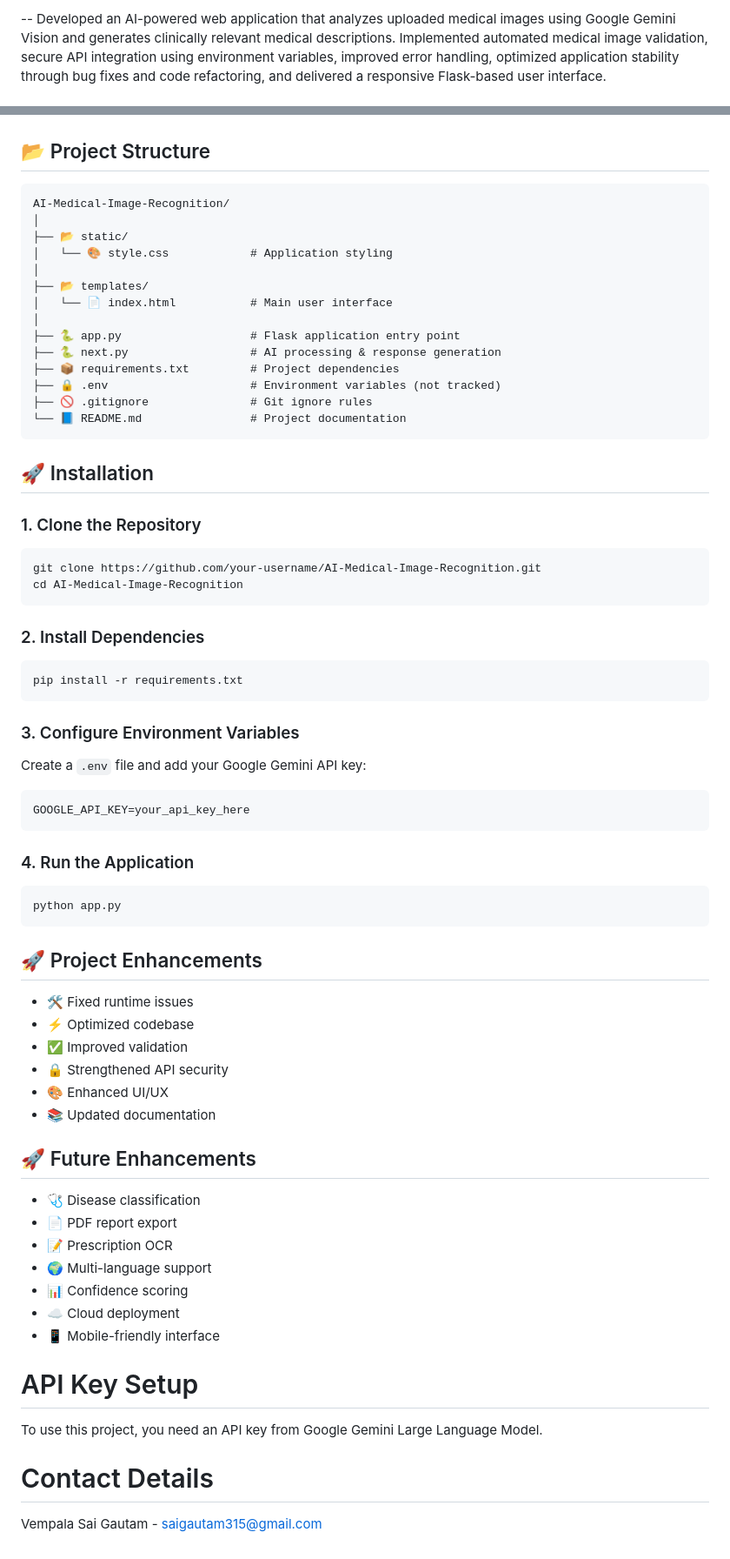
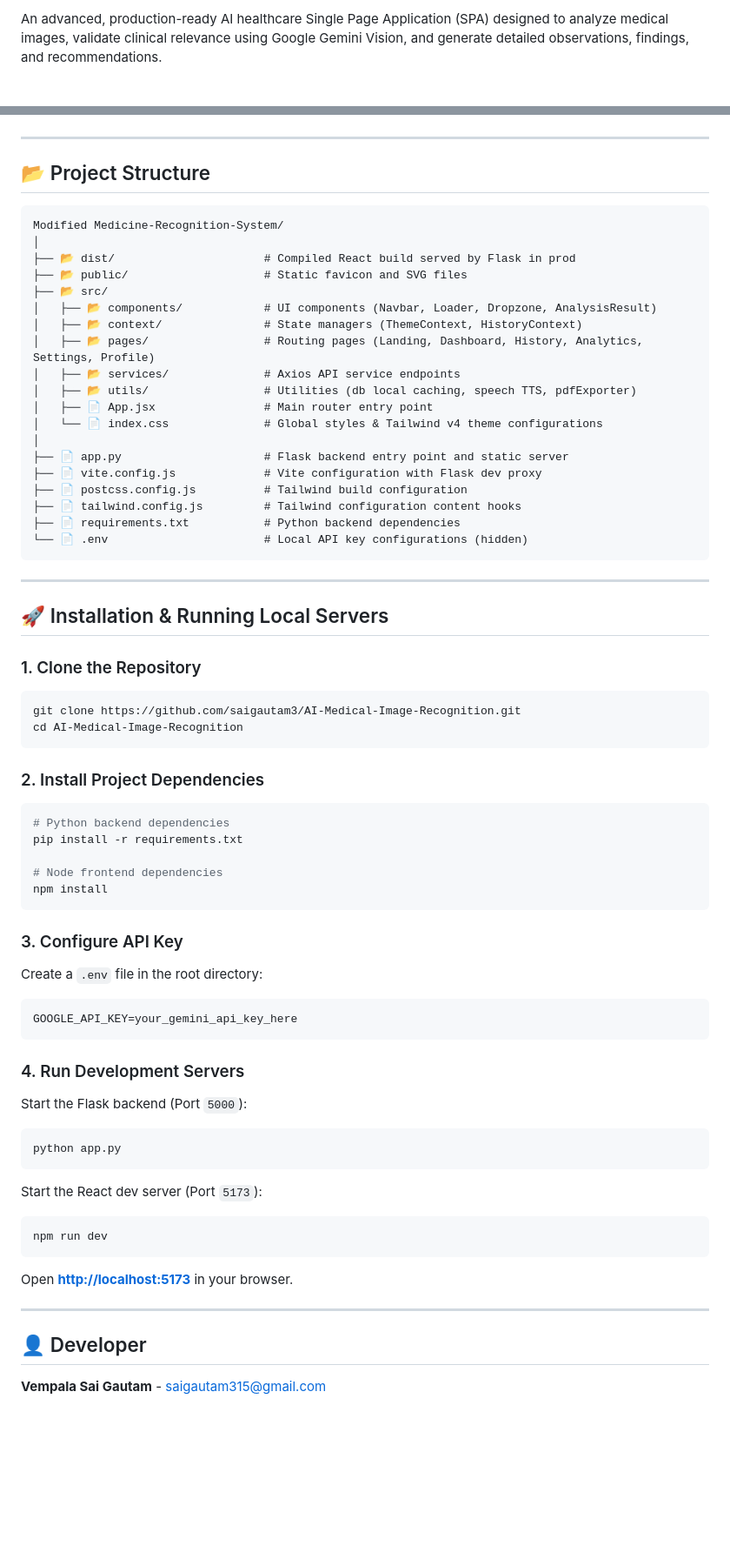
Before and after one commit to saigautam3/AI-Medical-Image-Recognition, a Markdown page: README.md, 2 parts joined by grey strips. Shown at 87% size. GitHub-like rendering; blank space fills up the shorter version.

````diff
--- a/README.md
+++ b/README.md
@@ -4,3 +2,3 @@
 
--- Developed an AI-powered web application that analyzes uploaded medical images using Google Gemini Vision and generates clinically relevant medical descriptions. Implemented automated medical image validation, secure API integration using environment variables, improved error handling, optimized application stability through bug fixes and code refactoring, and delivered a responsive Flask-based user interface.
+An advanced, production-ready AI healthcare Single Page Application (SPA) designed to analyze medical images, validate clinical relevance using Google Gemini Vision, and generate detailed observations, findings, and recommendations.
 
@@ -50,64 +53,68 @@ flowchart LR
 ```
 
+---
+
 ## 📂 Project Structure
+
 ```text
-AI-Medical-Image-Recognition/
+Modified Medicine-Recognition-System/
 │
-├── 📂 static/
-│   └── 🎨 style.css            # Application styling
+├── 📂 dist/                      # Compiled React build served by Flask in prod
+├── 📂 public/                    # Static favicon and SVG files
+├── 📂 src/
+│   ├── 📂 components/            # UI components (Navbar, Loader, Dropzone, AnalysisResult)
+│   ├── 📂 context/               # State managers (ThemeContext, HistoryContext)
+│   ├── 📂 pages/                 # Routing pages (Landing, Dashboard, History, Analytics, Settings, Profile)
+│   ├── 📂 services/              # Axios API service endpoints
+│   ├── 📂 utils/                 # Utilities (db local caching, speech TTS, pdfExporter)
+│   ├── 📄 App.jsx                # Main router entry point
+│   └── 📄 index.css              # Global styles & Tailwind v4 theme configurations
 │
-├── 📂 templates/
-│   └── 📄 index.html           # Main user interface
-│
-├── 🐍 app.py                   # Flask application entry point
-├── 🐍 next.py                  # AI processing & response generation
-├── 📦 requirements.txt         # Project dependencies
-├── 🔒 .env                     # Environment variables (not tracked)
-├── 🚫 .gitignore               # Git ignore rules
-└── 📘 README.md                # Project documentation
+├── 📄 app.py                     # Flask backend entry point and static server
+├── 📄 vite.config.js             # Vite configuration with Flask dev proxy
+├── 📄 postcss.config.js          # Tailwind build configuration
+├── 📄 tailwind.config.js         # Tailwind configuration content hooks
+├── 📄 requirements.txt           # Python backend dependencies
+└── 📄 .env                       # Local API key configurations (hidden)
 ```
 
-## 🚀 Installation
+---
+
+## 🚀 Installation & Running Local Servers
+
 ### 1. Clone the Repository
 ```bash
-git clone https://github.com/your-username/AI-Medical-Image-Recognition.git
+git clone https://github.com/saigautam3/AI-Medical-Image-Recognition.git
 cd AI-Medical-Image-Recognition
 ```
-### 2. Install Dependencies
+
+### 2. Install Project Dependencies
 ```bash
+# Python backend dependencies
 pip install -r requirements.txt
+
+# Node frontend dependencies
+npm install
 ```
-### 3. Configure Environment Variables
-Create a `.env` file and add your Google Gemini API key:
+
+### 3. Configure API Key
+Create a `.env` file in the root directory:
 ```env
-GOOGLE_API_KEY=your_api_key_here
+GOOGLE_API_KEY=your_gemini_api_key_here
 ```
-### 4. Run the Application
+
+### 4. Run Development Servers
+Start the Flask backend (Port `5000`):
 ```bash
 python app.py
 ```
+Start the React dev server (Port `5173`):
+```bash
+npm run dev
+```
+Open **[http://localhost:5173](http://localhost:5173)** in your browser.
 
-## 🚀 Project Enhancements
-- 🛠 Fixed runtime issues
-- ⚡ Optimized codebase
-- ✅ Improved validation
-- 🔒 Strengthened API security
-- 🎨 Enhanced UI/UX
-- 📚 Updated documentation
+---
 
-## 🚀 Future Enhancements
-- 🩺 Disease classification
-- 📄 PDF report export
-- 📝 Prescription OCR
-- 🌍 Multi-language support
-- 📊 Confidence scoring
-- ☁️ Cloud deployment
-- 📱 Mobile-friendly interface
-
-# API Key Setup
-
-To use this project, you need an API key from Google Gemini Large Language Model.
-
-# Contact Details
-
-Vempala Sai Gautam - [saigautam315@gmail.com](saigautam315@gmail.com)
+## 👤 Developer
+**Vempala Sai Gautam** - [saigautam315@gmail.com](mailto:saigautam315@gmail.com)
````
Also changed, not shown: other parts of README.md (+42 -39 lines), Updated README.md (deleted, +0 -422 lines).
